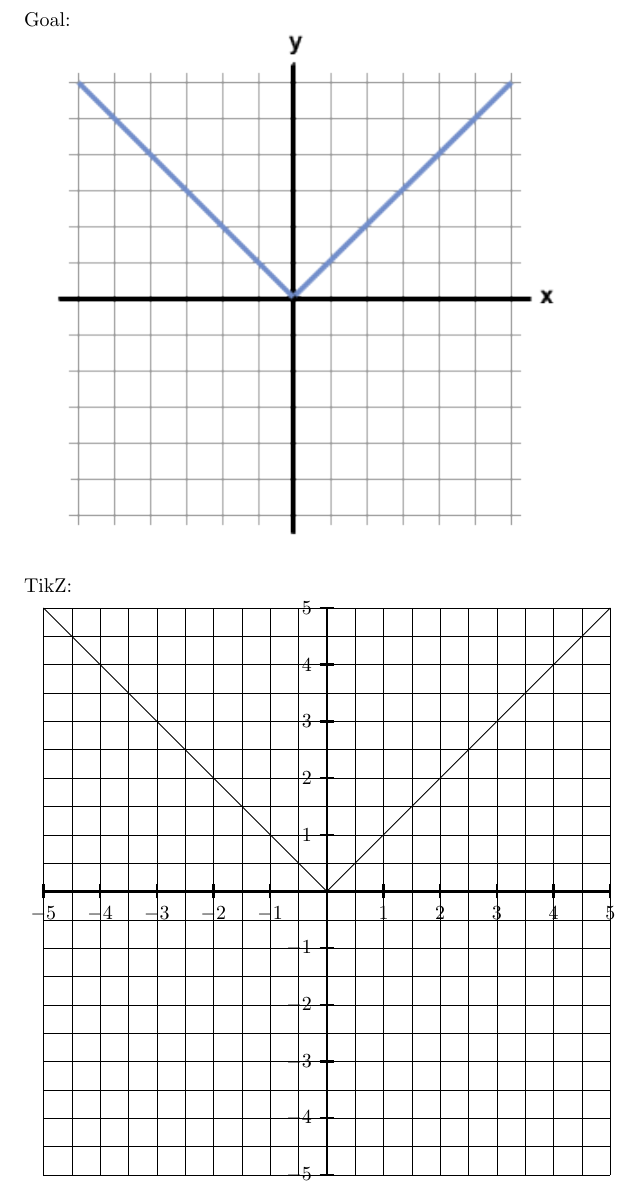
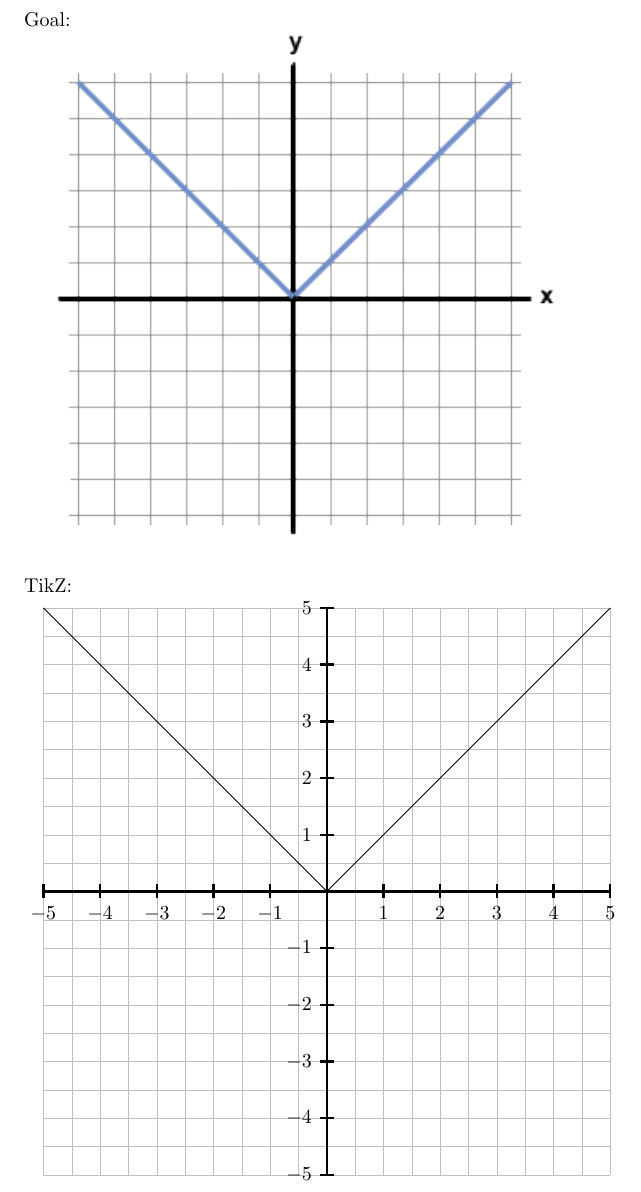
Before and after one commit to cohnt/learning-tikz, a LaTeX document (main.tex): part of the page, cut so that both start at the same text. Compiled offline with pdfLaTeX.

Commit message:
Make the plot look better by making the coordinate grid fainter, and ensuring it's plotted behind the axes and text.

```diff
--- a/main.tex
+++ b/main.tex
@@ -12,12 +12,12 @@ Goal:\break
 \par\noindent
 TikZ:\break
 \begin{tikzpicture}
+	% Coordinate grid
+	\draw[step=0.5, very thin, lightgray] (-5,-5) grid (5,5);
+
 	% Coordinate axes
 	\draw[very thick] (-5,0) -- (5,0);
 	\draw[very thick] (0,-5) -- (0,5);
-
-	% Coordinate grid
-	\draw[step=0.5, very thin] (-5,-5) grid (5,5);
 
 	% Draw the function
 	\draw (-5,5) -- (0,0) -- (5,5);
```
Also changed, not shown: main.pdf.
